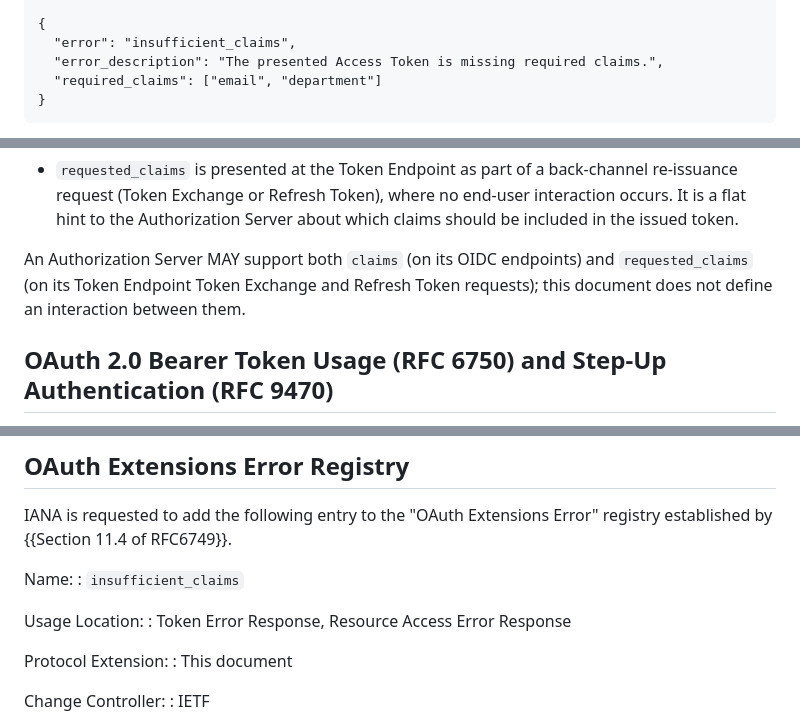
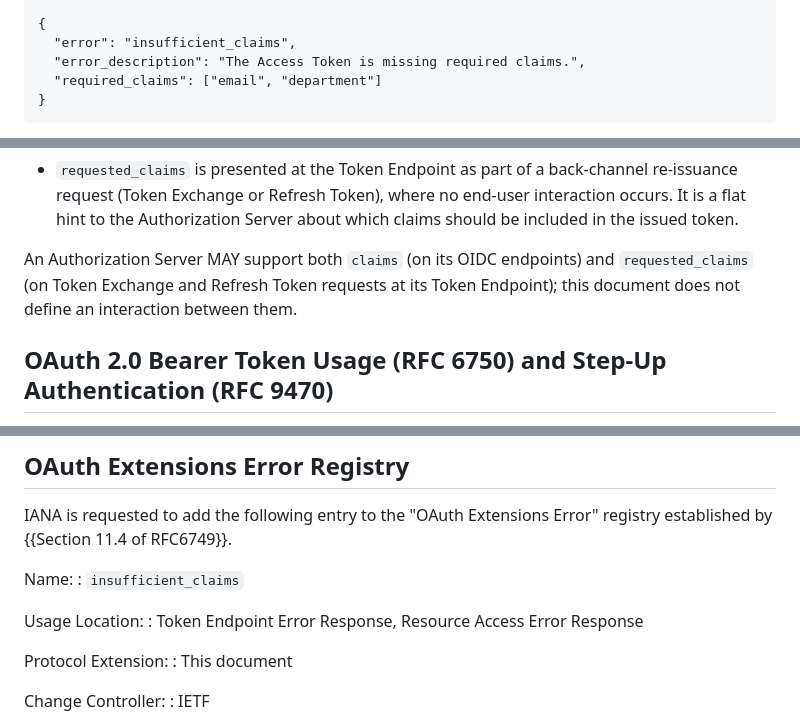
Before and after one commit to mcguinness/draft-mcguinness-oauth-insufficient-claims-challenge, a Markdown page: draft-mcguinness-oauth-insufficient-claims-challenge.md, 3 parts joined by grey strips. Drawn GitHub-style.

```diff
--- a/draft-mcguinness-oauth-insufficient-claims-challenge.md
+++ b/draft-mcguinness-oauth-insufficient-claims-challenge.md
@@ -651,7 +653,7 @@ Cache-Control: no-store
 
 {
   "error": "insufficient_claims",
-  "error_description": "The presented Access Token is missing required claims.",
+  "error_description": "The Access Token is missing required claims.",
   "required_claims": ["email", "department"]
 }
 ~~~
@@ -973,8 +976,8 @@ and different deployment patterns:
   in the issued token.
 
 An Authorization Server MAY support both `claims` (on its OIDC
-endpoints) and `requested_claims` (on its Token Endpoint Token
-Exchange and Refresh Token requests); this document does not define
+endpoints) and `requested_claims` (on Token Exchange and Refresh
+Token requests at its Token Endpoint); this document does not define
 an interaction between them.
 
 ## OAuth 2.0 Bearer Token Usage (RFC 6750) and Step-Up Authentication (RFC 9470)
@@ -1106,7 +1109,7 @@ Name:
 : `insufficient_claims`
 
 Usage Location:
-: Token Error Response, Resource Access Error Response
+: Token Endpoint Error Response, Resource Access Error Response
 
 Protocol Extension:
 : This document
```
Also changed, not shown: other parts of draft-mcguinness-oauth-insufficient-claims-challenge.md (+33 -30 lines).
